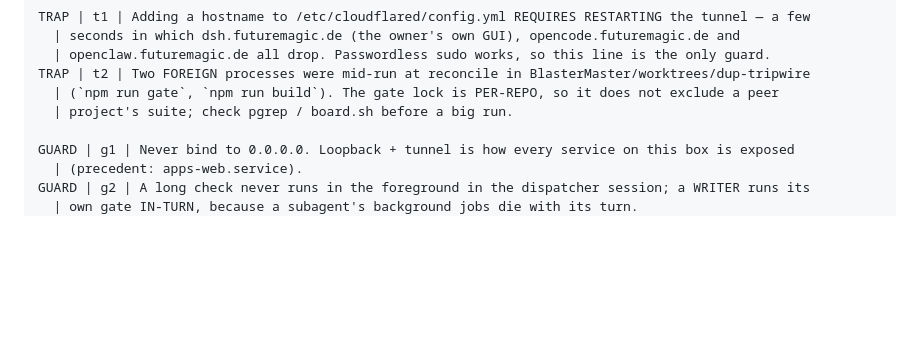
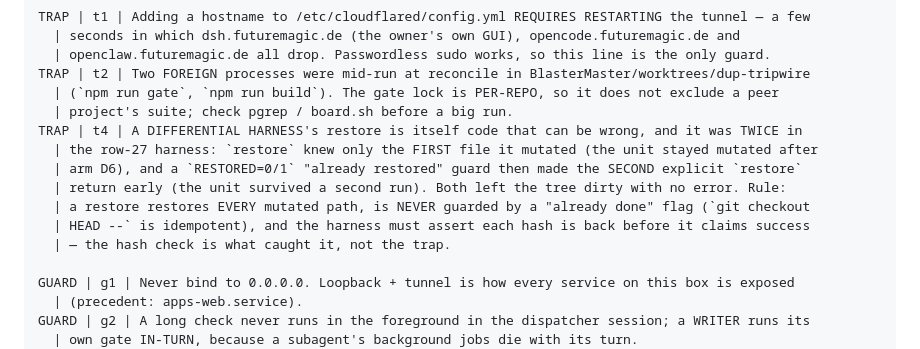
Before and after one commit to ArndRosemeier/ServerStore, a Markdown page: docs/BOARD.md, the part around the change. Rendered like a GitHub page; blank space fills up the shorter version.

Commit message:
docs(board): TRAP t4 - a differential harness's restore is code, and it was wrong twice
Recorded where a successor hits it. The hash assertion is what caught it; the trap
did not.

```diff
--- a/docs/BOARD.md
+++ b/docs/BOARD.md
@@ -197,6 +197,13 @@ TRAP | t1 | Adding a hostname to /etc/cloudflared/config.yml REQUIRES RESTARTING
 TRAP | t2 | Two FOREIGN processes were mid-run at reconcile in BlasterMaster/worktrees/dup-tripwire
   | (`npm run gate`, `npm run build`). The gate lock is PER-REPO, so it does not exclude a peer
   | project's suite; check pgrep / board.sh before a big run.
+TRAP | t4 | A DIFFERENTIAL HARNESS's restore is itself code that can be wrong, and it was TWICE in
+  | the row-27 harness: `restore` knew only the FIRST file it mutated (the unit stayed mutated after
+  | arm D6), and a `RESTORED=0/1` "already restored" guard then made the SECOND explicit `restore`
+  | return early (the unit survived a second run). Both left the tree dirty with no error. Rule:
+  | a restore restores EVERY mutated path, is NEVER guarded by a "already done" flag (`git checkout
+  | HEAD --` is idempotent), and the harness must assert each hash is back before it claims success
+  | — the hash check is what caught it, not the trap.
 
 GUARD | g1 | Never bind to 0.0.0.0. Loopback + tunnel is how every service on this box is exposed
   | (precedent: apps-web.service).
```
